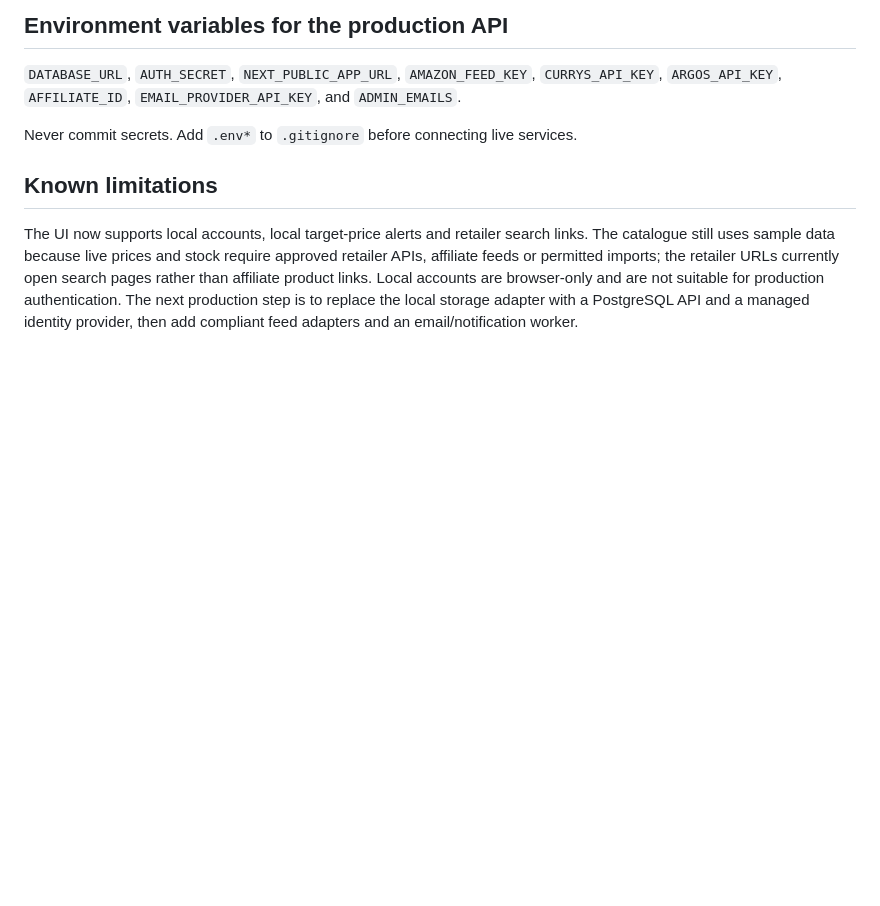
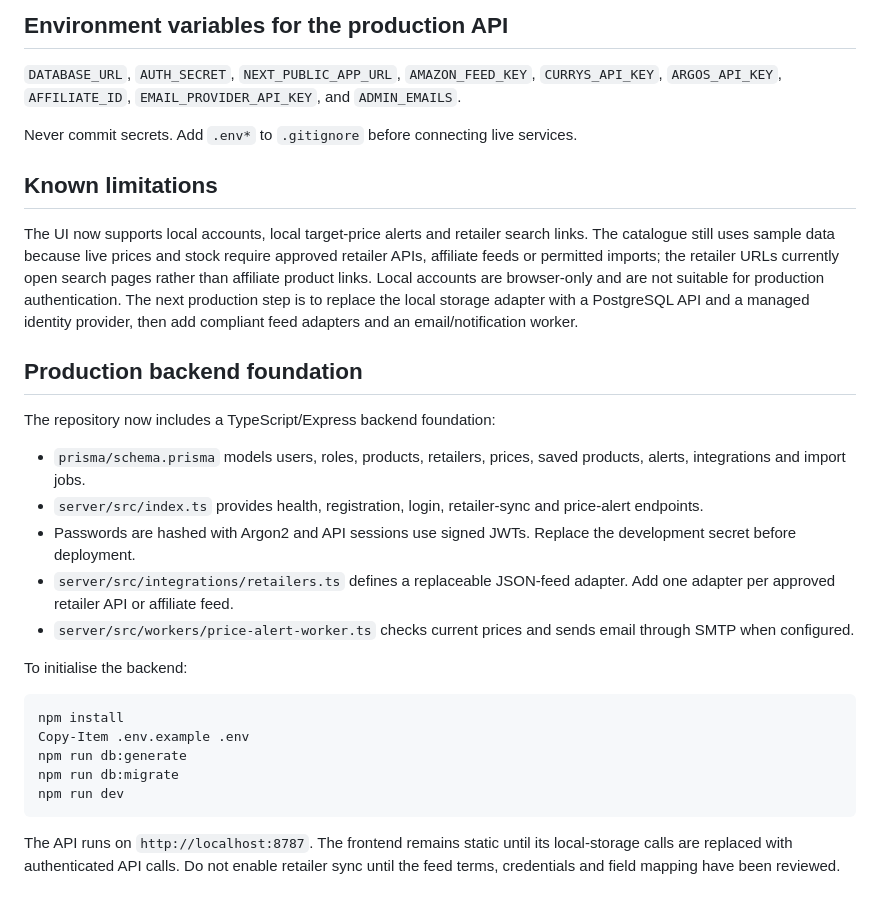
Before and after one commit to echoes-85/my-codex-website, a Markdown page: README.md, the part around the change. Rendered like a GitHub page; blank space fills up the shorter version.

Commit message:
Document production backend foundation

````diff
--- a/README.md
+++ b/README.md
@@ -46,3 +46,25 @@ Never commit secrets. Add `.env*` to `.gitignore` before connecting live service
 ## Known limitations
 
 The UI now supports local accounts, local target-price alerts and retailer search links. The catalogue still uses sample data because live prices and stock require approved retailer APIs, affiliate feeds or permitted imports; the retailer URLs currently open search pages rather than affiliate product links. Local accounts are browser-only and are not suitable for production authentication. The next production step is to replace the local storage adapter with a PostgreSQL API and a managed identity provider, then add compliant feed adapters and an email/notification worker.
+
+## Production backend foundation
+
+The repository now includes a TypeScript/Express backend foundation:
+
+- `prisma/schema.prisma` models users, roles, products, retailers, prices, saved products, alerts, integrations and import jobs.
+- `server/src/index.ts` provides health, registration, login, retailer-sync and price-alert endpoints.
+- Passwords are hashed with Argon2 and API sessions use signed JWTs. Replace the development secret before deployment.
+- `server/src/integrations/retailers.ts` defines a replaceable JSON-feed adapter. Add one adapter per approved retailer API or affiliate feed.
+- `server/src/workers/price-alert-worker.ts` checks current prices and sends email through SMTP when configured.
+
+To initialise the backend:
+
+```powershell
+npm install
+Copy-Item .env.example .env
+npm run db:generate
+npm run db:migrate
+npm run dev
+```
+
+The API runs on `http://localhost:8787`. The frontend remains static until its local-storage calls are replaced with authenticated API calls. Do not enable retailer sync until the feed terms, credentials and field mapping have been reviewed.
````
